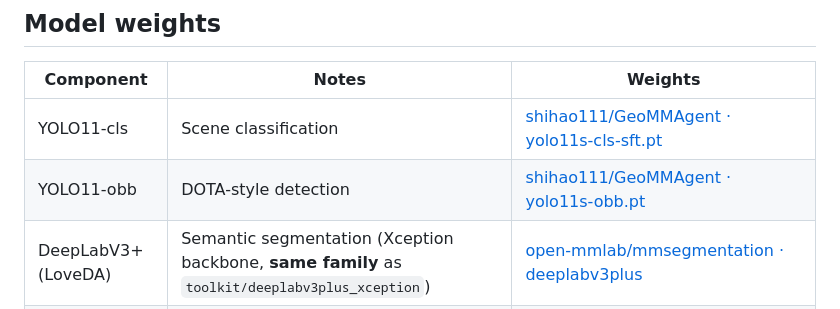
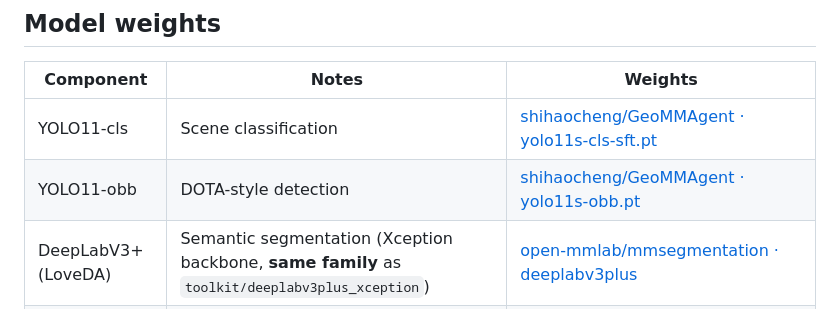
Before and after one commit to Shihao-Cheng/GeoMMAgent, a Markdown page: README.md, the part around the change. Rendered like a GitHub page.

```diff
--- a/README.md
+++ b/README.md
@@ -171,8 +171,8 @@ For `run/run_geomm.py --bench` and `run/run_benchmark_parallel.py`, export or sy
 
 | Component | Notes | Weights |
 |-----------|--------|--------------|
-| YOLO11-cls | Scene classification | [shihao111/GeoMMAgent · yolo11s-cls-sft.pt](https://huggingface.co/shihao111/GeoMMAgent/blob/main/yolo11s-cls-sft.pt) |
-| YOLO11-obb | DOTA-style detection | [shihao111/GeoMMAgent · yolo11s-obb.pt](https://huggingface.co/shihao111/GeoMMAgent/blob/main/yolo11s-obb.pt) |
+| YOLO11-cls | Scene classification | [shihaocheng/GeoMMAgent · yolo11s-cls-sft.pt](https://huggingface.co/shihaocheng/GeoMMAgent/blob/main/yolo11s-cls-sft.pt) |
+| YOLO11-obb | DOTA-style detection | [shihaocheng/GeoMMAgent · yolo11s-obb.pt](https://huggingface.co/shihaocheng/GeoMMAgent/blob/main/yolo11s-obb.pt) |
 | DeepLabV3+ (LoveDA) | Semantic segmentation (Xception backbone, **same family** as `toolkit/deeplabv3plus_xception`) | [open-mmlab/mmsegmentation · deeplabv3plus](https://github.com/open-mmlab/mmsegmentation/tree/main/configs/deeplabv3plus) |
 | GME | Multimodal embedding filter for search candidates | Local path in **`configs/GeoMMBench.yaml`** → `gme.model_path` (e.g. `weights/gme-Qwen2-VL-2B-Instruct`) |
 
```
